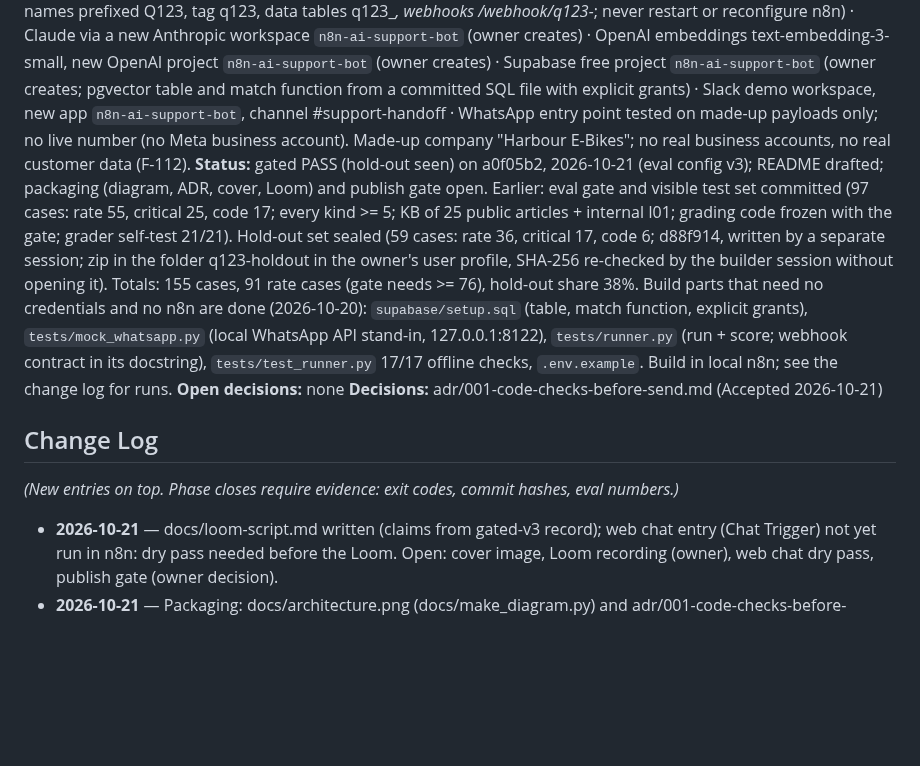
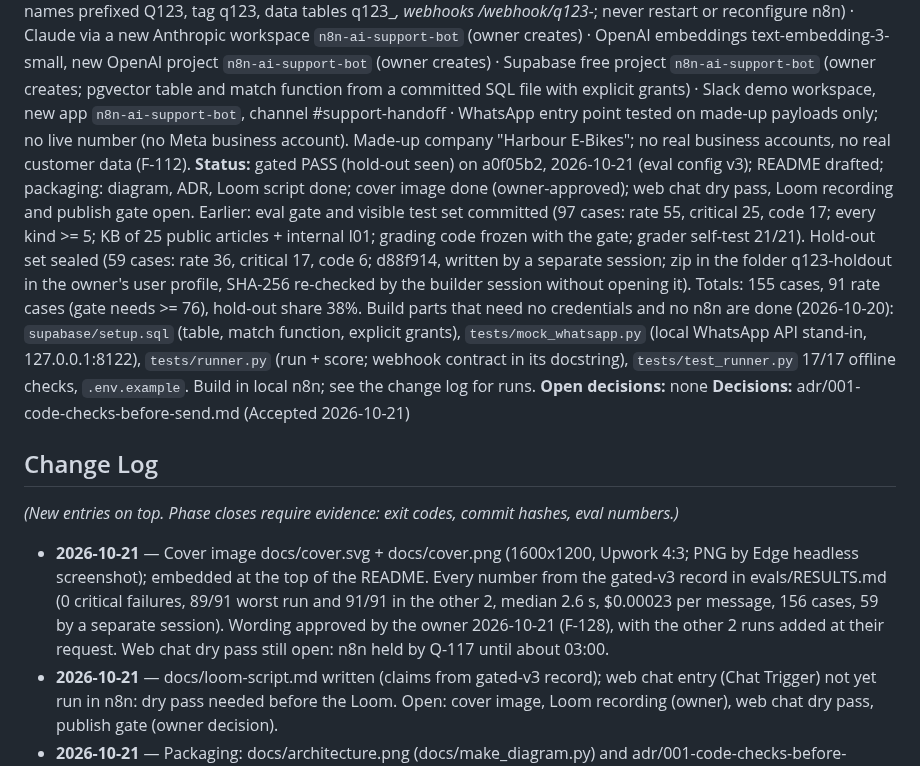
Before and after one commit to kobescak-kristian/n8n-ai-support-bot, a Markdown page: STATE.md, the part around the change. Drawn GitHub-style; blank space fills up the shorter version.

Commit message:
Cover image for the Upwork entry (owner-approved wording)
docs/cover.svg + docs/cover.png (1600x1200), embedded at the top of the
README. Every number from the gated-v3 record in evals/RESULTS.md.

Co-Authored-By: Claude Opus 5.5 <noreply@anthropic.com>

```diff
--- a/STATE.md
+++ b/STATE.md
@@ -4,7 +4,7 @@ n8n AI support bot with human handoff, WhatsApp-ready (answers only from a made-
 **Classification:** PROJECT · T0
 **Plan:** Blueprint locked by the owner 2026-10-19 (planning session; written in the shared side-session notes as item6-support-bot-plan.md, committed here as BLUEPRINT.md with the eval gate). Phases: P0 scaffold -> P1 eval gate (KB, case rules, visible cases, config; no workflow code) -> P1b hold-out by a separate session, sealed by SHA-256 -> P2 owner creates accounts -> P3 core + web chat (waits for the owner's "n8n is free") -> P4 handoff, WhatsApp adapter, outages, logging -> P5 model check, 3 gated runs -> P6 README, cover image, Loom. Done = quality bar, no fixed date (owner 2026-10-19: "when we are ready, we are ready"; the 2026-10-30 portfolio gate does not set this build's pace). Eval level: Decided Critical, owner, 2026-10-19. `Safeguard removed: human approval before each customer reply, owner, 2026-10-19` (replaced by code checks; any failed check = handoff).
 **Stack (owner decisions 2026-10-19):** local n8n 2.43.7 (shared with other builds: names prefixed Q123, tag q123, data tables q123_*, webhooks /webhook/q123-*; never restart or reconfigure n8n) · Claude via a new Anthropic workspace `n8n-ai-support-bot` (owner creates) · OpenAI embeddings text-embedding-3-small, new OpenAI project `n8n-ai-support-bot` (owner creates) · Supabase free project `n8n-ai-support-bot` (owner creates; pgvector table and match function from a committed SQL file with explicit grants) · Slack demo workspace, new app `n8n-ai-support-bot`, channel #support-handoff · WhatsApp entry point tested on made-up payloads only; no live number (no Meta business account). Made-up company "Harbour E-Bikes"; no real business accounts, no real customer data (F-112).
-**Status:** gated PASS (hold-out seen) on a0f05b2, 2026-10-21 (eval config v3); README drafted; packaging (diagram, ADR, cover, Loom) and publish gate open. Earlier: eval gate and visible test set committed (97 cases: rate 55, critical 25, code 17; every kind >= 5; KB of 25 public articles + internal I01; grading code frozen with the gate; grader self-test 21/21). Hold-out set sealed (59 cases: rate 36, critical 17, code 6; d88f914, written by a separate session; zip in the folder q123-holdout in the owner's user profile, SHA-256 re-checked by the builder session without opening it). Totals: 155 cases, 91 rate cases (gate needs >= 76), hold-out share 38%. Build parts that need no credentials and no n8n are done (2026-10-20): `supabase/setup.sql` (table, match function, explicit grants), `tests/mock_whatsapp.py` (local WhatsApp API stand-in, 127.0.0.1:8122), `tests/runner.py` (run + score; webhook contract in its docstring), `tests/test_runner.py` 17/17 offline checks, `.env.example`. Build in local n8n; see the change log for runs.
+**Status:** gated PASS (hold-out seen) on a0f05b2, 2026-10-21 (eval config v3); README drafted; packaging: diagram, ADR, Loom script done; cover image done (owner-approved); web chat dry pass, Loom recording and publish gate open. Earlier: eval gate and visible test set committed (97 cases: rate 55, critical 25, code 17; every kind >= 5; KB of 25 public articles + internal I01; grading code frozen with the gate; grader self-test 21/21). Hold-out set sealed (59 cases: rate 36, critical 17, code 6; d88f914, written by a separate session; zip in the folder q123-holdout in the owner's user profile, SHA-256 re-checked by the builder session without opening it). Totals: 155 cases, 91 rate cases (gate needs >= 76), hold-out share 38%. Build parts that need no credentials and no n8n are done (2026-10-20): `supabase/setup.sql` (table, match function, explicit grants), `tests/mock_whatsapp.py` (local WhatsApp API stand-in, 127.0.0.1:8122), `tests/runner.py` (run + score; webhook contract in its docstring), `tests/test_runner.py` 17/17 offline checks, `.env.example`. Build in local n8n; see the change log for runs.
 **Open decisions:** none
 **Decisions:** adr/001-code-checks-before-send.md (Accepted 2026-10-21)
 
@@ -12,6 +12,7 @@ n8n AI support bot with human handoff, WhatsApp-ready (answers only from a made-
 *(New entries on top. Phase closes require evidence: exit codes,
 commit hashes, eval numbers.)*
 
+- **2026-10-21** — Cover image docs/cover.svg + docs/cover.png (1600x1200, Upwork 4:3; PNG by Edge headless screenshot); embedded at the top of the README. Every number from the gated-v3 record in evals/RESULTS.md (0 critical failures, 89/91 worst run and 91/91 in the other 2, median 2.6 s, $0.00023 per message, 156 cases, 59 by a separate session). Wording approved by the owner 2026-10-21 (F-128), with the other 2 runs added at their request. Web chat dry pass still open: n8n held by Q-117 until about 03:00.
 - **2026-10-21** — docs/loom-script.md written (claims from gated-v3 record); web chat entry (Chat Trigger) not yet run in n8n: dry pass needed before the Loom. Open: cover image, Loom recording (owner), web chat dry pass, publish gate (owner decision).
 - **2026-10-21** — Packaging: docs/architecture.png (docs/make_diagram.py) and adr/001-code-checks-before-send.md (Accepted, code-verified: tests/test_bot_js.py exit 0, gated-v3 evidence). Tier 0 validator exit 0.
 - **2026-10-21** — Gated series gated-v3-1..3 (eval config v3, frozen workflows a0f05b2, Haiku 5.5, 23:20-00:01, runner exit 0 x3): **PASS (hold-out seen)**: rate 89/91 (misses HO-R5-02, HO-R10-03, both run 1 only), 0 critical failures, every code metric 1.0 incl. code_cases_pass 23/23, 0 unplanned outages in 531 messages, median 2.6 s, $0.00023 per message. Record and README approved by the owner before commit. README drafted in client words (concrete-evidence-pass: every number from evals/RESULTS.md). Still open before publishing: architecture diagram, first ADR, cover image, Loom, publish gate (owner decision).
```
Also changed, not shown: README.md (+2 -0 lines), docs/cover.png (added), 1 other file.
